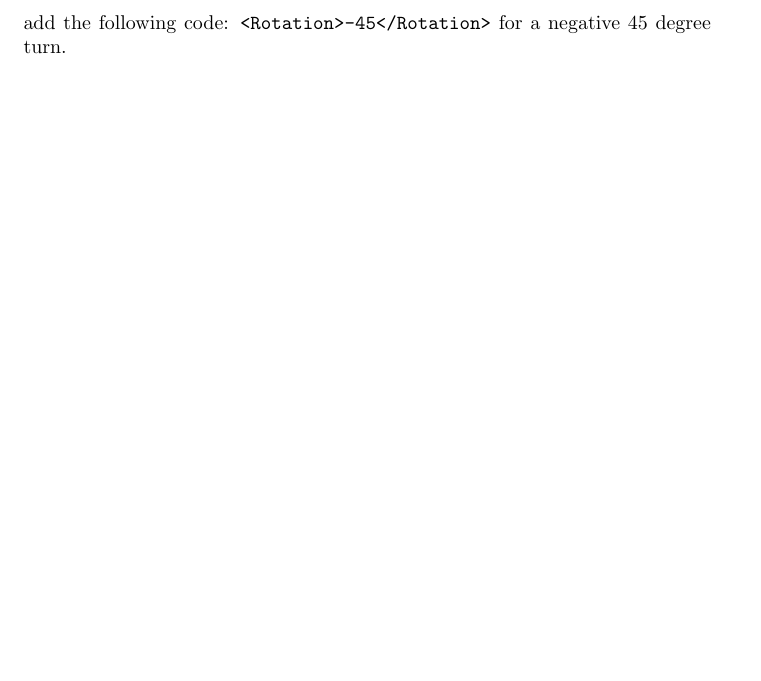
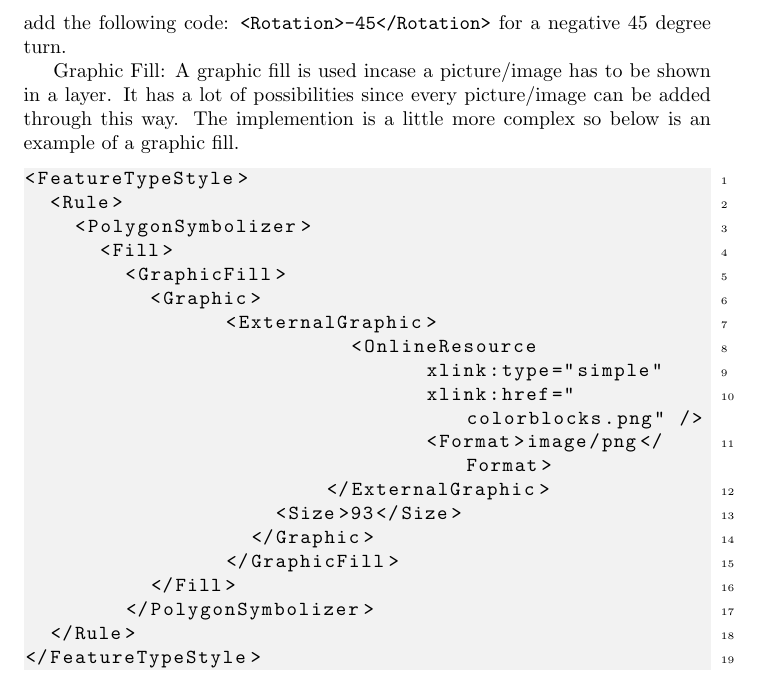
Before and after one commit to JElsinga/StairwalkerManual, a LaTeX document (Stairwalker-Walkthrough.tex, which reads Development/Visualization.tex): part of page 19 of 20, cut so that both start at the same text, the shorter picture padded with empty space. Compiled offline with pdfLaTeX.

Commit message:
Updated Visualization Graphic Fill

```diff
--- a/Development/Visualization.tex
+++ b/Development/Visualization.tex
@@ -90,3 +90,26 @@ Opacity: Opacity is the transparancy of either a label, point, polygon or line.
 \lstinline|<Opacity>0.3</Opacity>|
 
 Rotation: Rotation is the fuction that is used to turn all shapes and labels in SLD. It is very handy if you want to turn tiles or make labels line up with lines better. The way to use it is very simple in the section that has to be rotated just add the following code: \lstinline|<Rotation>-45</Rotation>| for a negative 45 degree turn.
+
+Graphic Fill: A graphic fill is used incase a picture/image has to be shown in a layer. It has a lot of possibilities since every picture/image can be added through this way. The implemention is a little more complex so below is an example of a graphic fill.
+\begin{lstlisting}
+<FeatureTypeStyle>
+  <Rule>
+    <PolygonSymbolizer>
+      <Fill>
+        <GraphicFill>
+          <Graphic>
+	        <ExternalGraphic>
+			  <OnlineResource
+				xlink:type="simple"
+				xlink:href="colorblocks.png" />
+				<Format>image/png</Format>
+			</ExternalGraphic>
+		    <Size>93</Size>
+		  </Graphic>
+		</GraphicFill>
+	  </Fill>
+	</PolygonSymbolizer>
+  </Rule>
+</FeatureTypeStyle>
+\end{lstlisting}
```
